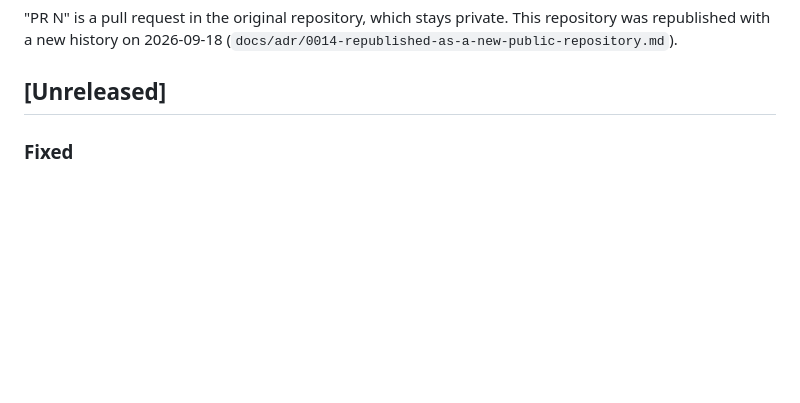
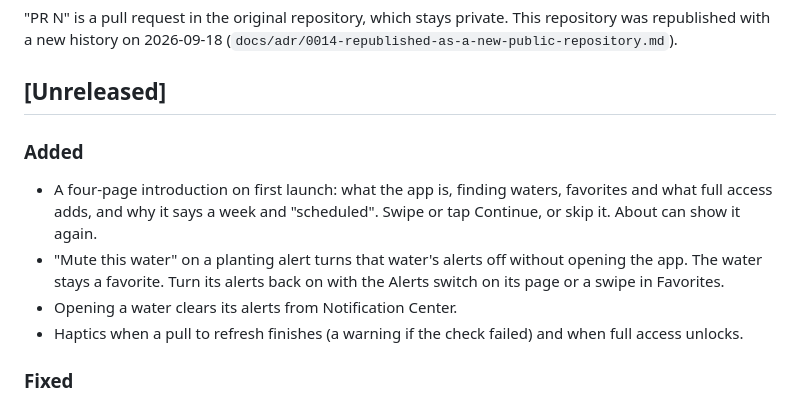
Before and after one commit to ChelseaKR/ca-fish-planting-alerts, a Markdown page: CHANGELOG.md, the part around the change. Rendered like a GitHub page; blank space fills up the shorter version.

```diff
--- a/CHANGELOG.md
+++ b/CHANGELOG.md
@@ -10,6 +10,18 @@ This repository was republished with a new history on 2026-09-18
 (`docs/adr/0014-republished-as-a-new-public-repository.md`).
 
 ## [Unreleased]
+
+### Added
+
+- A four-page introduction on first launch: what the app is, finding
+  waters, favorites and what full access adds, and why it says a week and
+  "scheduled". Swipe or tap Continue, or skip it. About can show it again.
+- "Mute this water" on a planting alert turns that water's alerts off
+  without opening the app. The water stays a favorite. Turn its alerts back
+  on with the Alerts switch on its page or a swipe in Favorites.
+- Opening a water clears its alerts from Notification Center.
+- Haptics when a pull to refresh finishes (a warning if the check failed)
+  and when full access unlocks.
 
 ### Fixed
 
```
Also changed, not shown: ios/README.md (+33 -0 lines).
